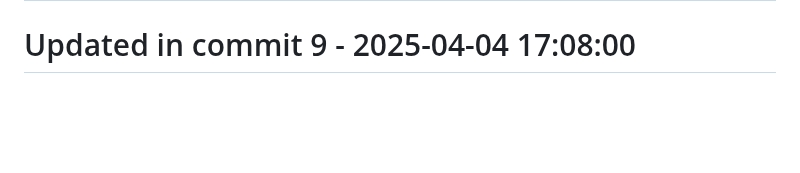
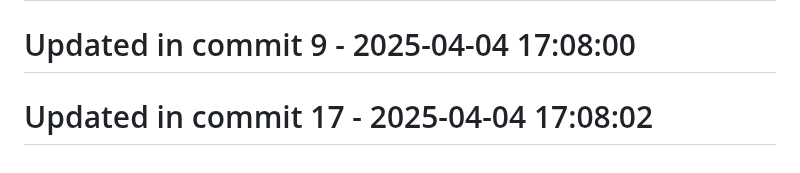
Before and after one commit to llamasearchai/llamadatasets, a Markdown page: README.md, the part around the change. Rendered like a GitHub page; blank space fills up the shorter version.

```diff
--- a/README.md
+++ b/README.md
@@ -263,3 +263,5 @@ MIT
 # Updated in commit 1 - 2025-04-04 17:07:59
 
 # Updated in commit 9 - 2025-04-04 17:08:00
+
+# Updated in commit 17 - 2025-04-04 17:08:02
```
